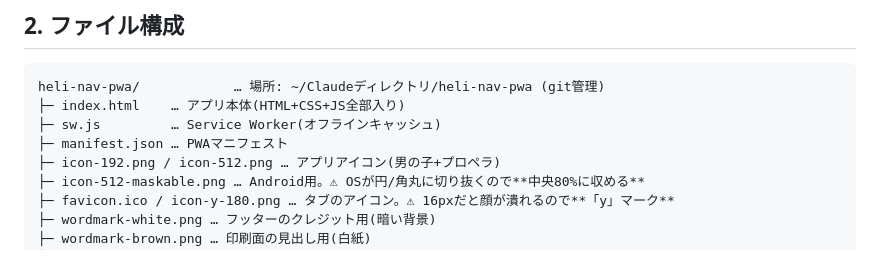
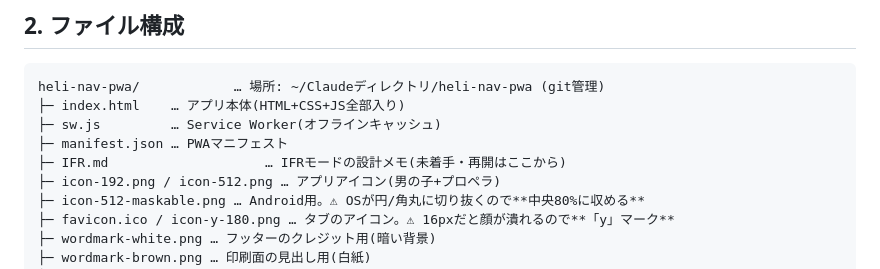
Before and after one commit to yasuokun-pro/heli-nav-pwa, a Markdown page: CLAUDE.md, the part around the change. Drawn GitHub-style.

```diff
--- a/CLAUDE.md
+++ b/CLAUDE.md
@@ -25,6 +25,7 @@ heli-nav-pwa/            … 場所: ~/Claudeディレクトリ/heli-nav-pwa (gi
 ├─ index.html    … アプリ本体(HTML+CSS+JS全部入り)
 ├─ sw.js         … Service Worker(オフラインキャッシュ)
 ├─ manifest.json … PWAマニフェスト
+├─ IFR.md                    … IFRモードの設計メモ(未着手・再開はここから)
 ├─ icon-192.png / icon-512.png … アプリアイコン(男の子+プロペラ)
 ├─ icon-512-maskable.png … Android用。⚠ OSが円/角丸に切り抜くので**中央80%に収める**
 ├─ favicon.ico / icon-y-180.png … タブのアイコン。⚠ 16pxだと顔が潰れるので**「y」マーク**
```
Also changed, not shown: BACKLOG.md (+5 -0 lines), IFR.md (added, +123 -0 lines).
